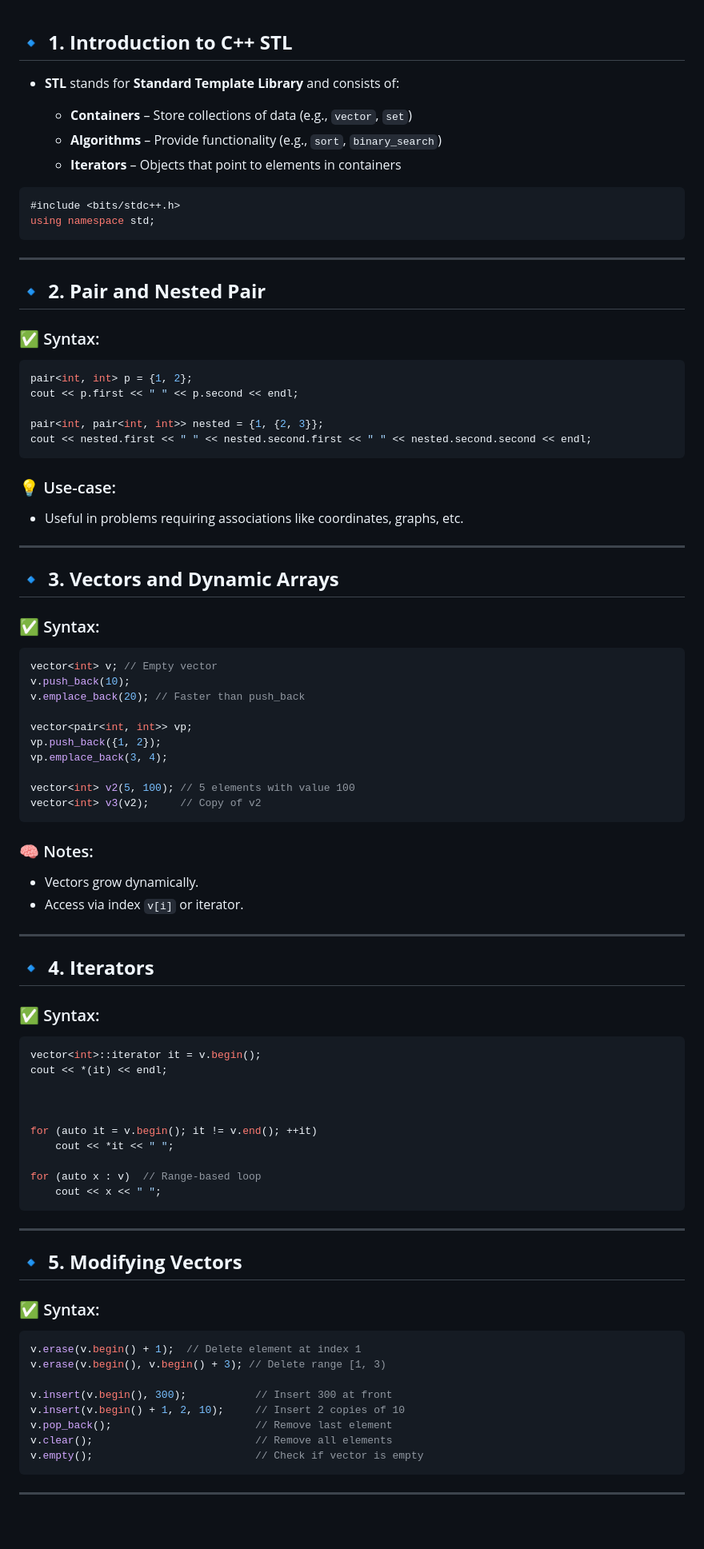
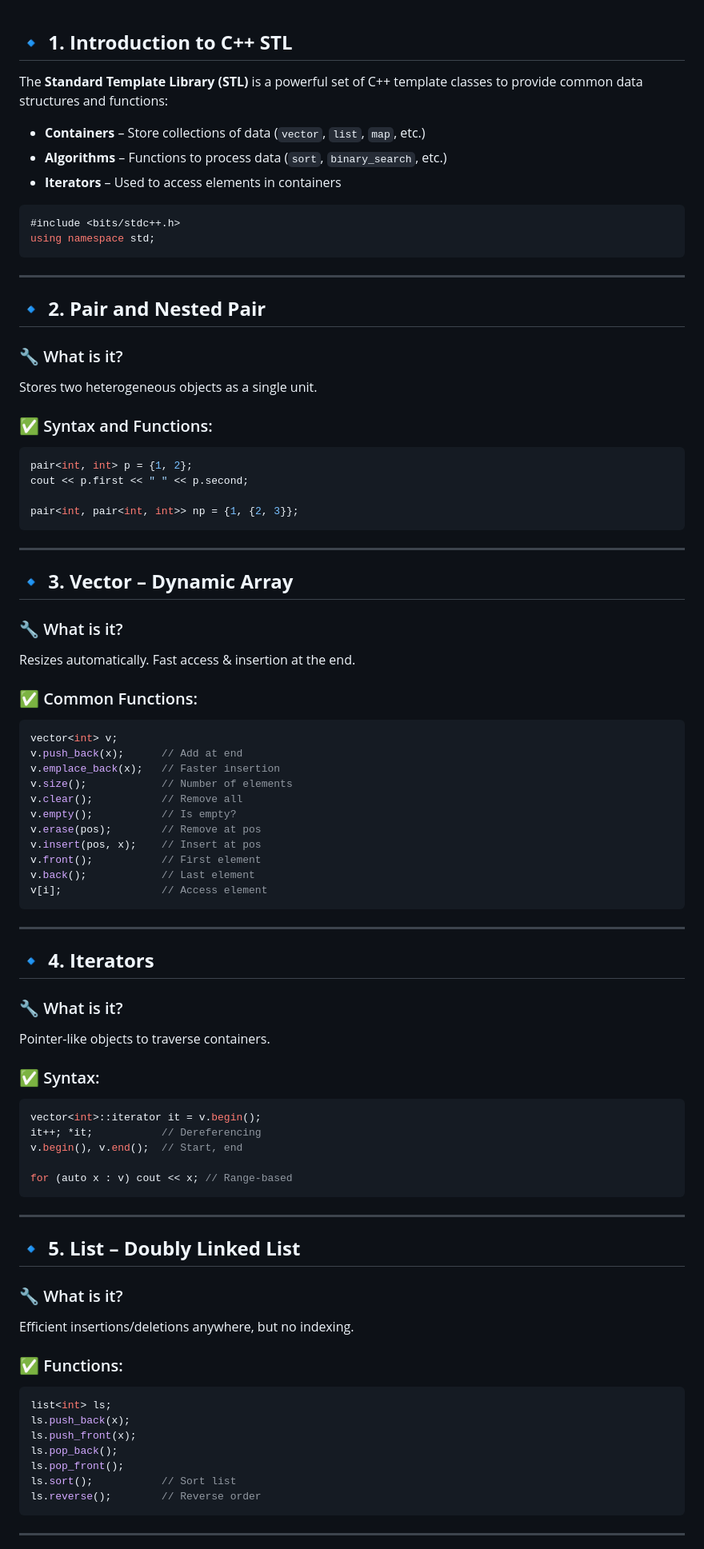
Before and after one commit to rpyaduvanshi950/My-Learning-Notes, a Markdown page: dsa/Introduction to C++ STL.md, the part around the change printed below. Shown: that part at 80% size. Rendered like a GitHub page; blank space fills up the shorter version.

````diff
--- a/dsa/Introduction to C++ STL.md
+++ b/dsa/Introduction to C++ STL.md
@@ -1,10 +1,12 @@
+
+
 ## 🔹 **1. Introduction to C++ STL**
 
-* **STL** stands for **Standard Template Library** and consists of:
+The **Standard Template Library (STL)** is a powerful set of C++ template classes to provide common data structures and functions:
 
-  * **Containers** – Store collections of data (e.g., `vector`, `set`)
-  * **Algorithms** – Provide functionality (e.g., `sort`, `binary_search`)
-  * **Iterators** – Objects that point to elements in containers
+* **Containers** – Store collections of data (`vector`, `list`, `map`, etc.)
+* **Algorithms** – Functions to process data (`sort`, `binary_search`, etc.)
+* **Iterators** – Used to access elements in containers
 
 ```cpp
 #include <bits/stdc++.h>
@@ -15,78 +17,79 @@ using namespace std;
 
 ## 🔹 **2. Pair and Nested Pair**
 
-### ✅ Syntax:
+### 🔧 What is it?
+
+Stores two heterogeneous objects as a single unit.
+
+### ✅ Syntax and Functions:
 
 ```cpp
 pair<int, int> p = {1, 2};
-cout << p.first << " " << p.second << endl;
+cout << p.first << " " << p.second;
 
-pair<int, pair<int, int>> nested = {1, {2, 3}};
-cout << nested.first << " " << nested.second.first << " " << nested.second.second << endl;
+pair<int, pair<int, int>> np = {1, {2, 3}};
 ```
-
-### 💡 Use-case:
-
-* Useful in problems requiring associations like coordinates, graphs, etc.
 
 ---
 
-## 🔹 **3. Vectors and Dynamic Arrays**
+## 🔹 **3. Vector – Dynamic Array**
 
-### ✅ Syntax:
+### 🔧 What is it?
+
+Resizes automatically. Fast access & insertion at the end.
+
+### ✅ Common Functions:
 
 ```cpp
-vector<int> v; // Empty vector
-v.push_back(10);
-v.emplace_back(20); // Faster than push_back
-
-vector<pair<int, int>> vp;
-vp.push_back({1, 2});
-vp.emplace_back(3, 4);
-
-vector<int> v2(5, 100); // 5 elements with value 100
-vector<int> v3(v2);     // Copy of v2
+vector<int> v;
+v.push_back(x);      // Add at end
+v.emplace_back(x);   // Faster insertion
+v.size();            // Number of elements
+v.clear();           // Remove all
+v.empty();           // Is empty?
+v.erase(pos);        // Remove at pos
+v.insert(pos, x);    // Insert at pos
+v.front();           // First element
+v.back();            // Last element
+v[i];                // Access element
 ```
-
-### 🧠 Notes:
-
-* Vectors grow dynamically.
-* Access via index `v[i]` or iterator.
 
 ---
 
 ## 🔹 **4. Iterators**
 
+### 🔧 What is it?
+
+Pointer-like objects to traverse containers.
+
 ### ✅ Syntax:
 
 ```cpp
 vector<int>::iterator it = v.begin();
-cout << *(it) << endl;
+it++; *it;           // Dereferencing
+v.begin(), v.end();  // Start, end
 
-
-
-for (auto it = v.begin(); it != v.end(); ++it)
-    cout << *it << " ";
-
-for (auto x : v)  // Range-based loop
-    cout << x << " ";
+for (auto x : v) cout << x; // Range-based
 ```
 
 ---
 
-## 🔹 **5. Modifying Vectors**
+## 🔹 **5. List – Doubly Linked List**
 
-### ✅ Syntax:
+### 🔧 What is it?
+
+Efficient insertions/deletions anywhere, but no indexing.
+
+### ✅ Functions:
 
 ```cpp
-v.erase(v.begin() + 1);  // Delete element at index 1
-v.erase(v.begin(), v.begin() + 3); // Delete range [1, 3)
-
-v.insert(v.begin(), 300);           // Insert 300 at front
-v.insert(v.begin() + 1, 2, 10);     // Insert 2 copies of 10
-v.pop_back();                       // Remove last element
-v.clear();                          // Remove all elements
-v.empty();                          // Check if vector is empty
+list<int> ls;
+ls.push_back(x);
+ls.push_front(x);
+ls.pop_back();
+ls.pop_front();
+ls.sort();           // Sort list
+ls.reverse();        // Reverse order
 ```
 
 ---
````
Also changed, not shown: other parts of dsa/Introduction to C++ STL.md (+167 -114 lines).
